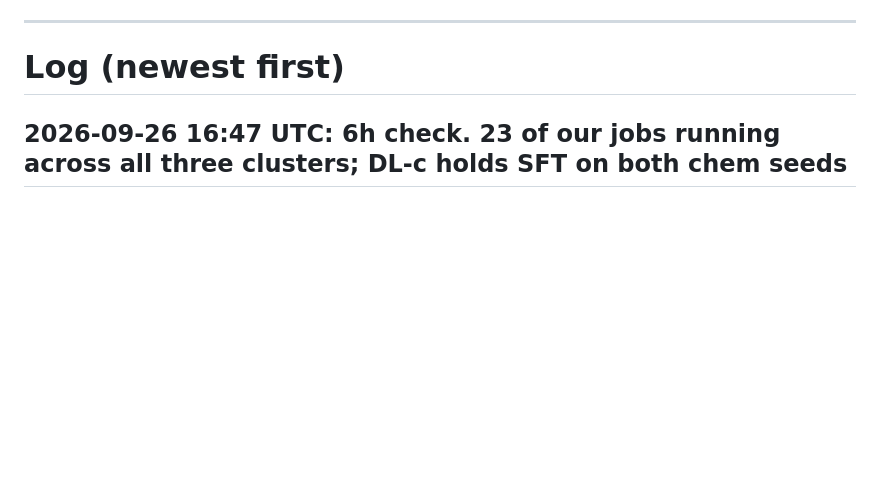
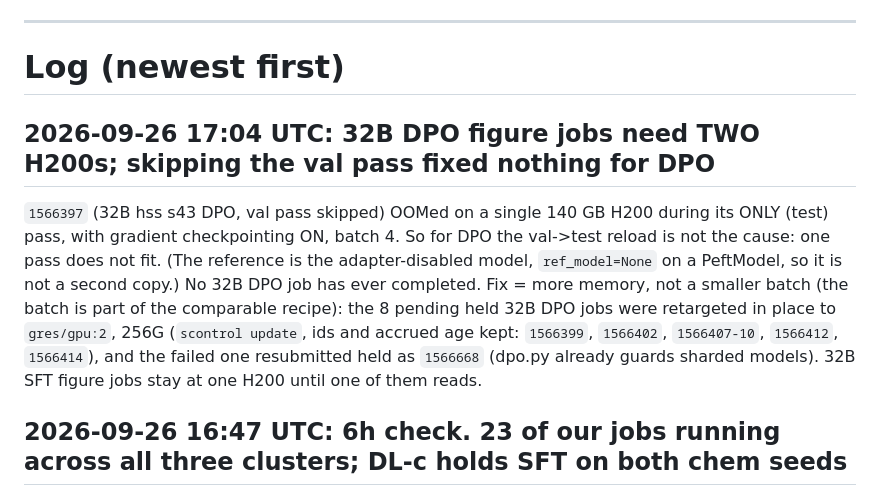
Before and after one commit to vasishtduddu/robust-sandbag, a Markdown page: docs/PRIOR_BASELINES_STATUS.md, the part around the change. Rendered like a GitHub page; blank space fills up the shorter version.

Commit message:
Status: 32B DPO OOMs one H200 even single-pass; retargeted to gpu:2
Co-Authored-By: Claude Opus 5.5 <noreply@anthropic.com>

```diff
--- a/docs/PRIOR_BASELINES_STATUS.md
+++ b/docs/PRIOR_BASELINES_STATUS.md
@@ -353,6 +353,16 @@ Also queued on Killarney, figure inputs only: `5567409-13` 32B pwd sweeps (h100:
 ---
 
 # Log (newest first)
+
+## 2026-09-26 17:04 UTC: 32B DPO figure jobs need TWO H200s; skipping the val pass fixed nothing for DPO
+
+`1566397` (32B hss s43 DPO, val pass skipped) OOMed on a single 140 GB H200 during its ONLY (test) pass, with gradient
+checkpointing ON, batch 4. So for DPO the val->test reload is not the cause: one pass does not fit. (The reference is
+the adapter-disabled model, `ref_model=None` on a PeftModel, so it is not a second copy.) No 32B DPO job has ever
+completed. Fix = more memory, not a smaller batch (the batch is part of the comparable recipe): the 8 pending held 32B
+DPO jobs were retargeted in place to `gres/gpu:2`, 256G (`scontrol update`, ids and accrued age kept: `1566399`,
+`1566402`, `1566407-10`, `1566412`, `1566414`), and the failed one resubmitted held as `1566668` (dpo.py already guards
+sharded models). 32B SFT figure jobs stay at one H200 until one of them reads.
 
 ## 2026-09-26 16:47 UTC: 6h check. 23 of our jobs running across all three clusters; DL-c holds SFT on both chem seeds
 
```
